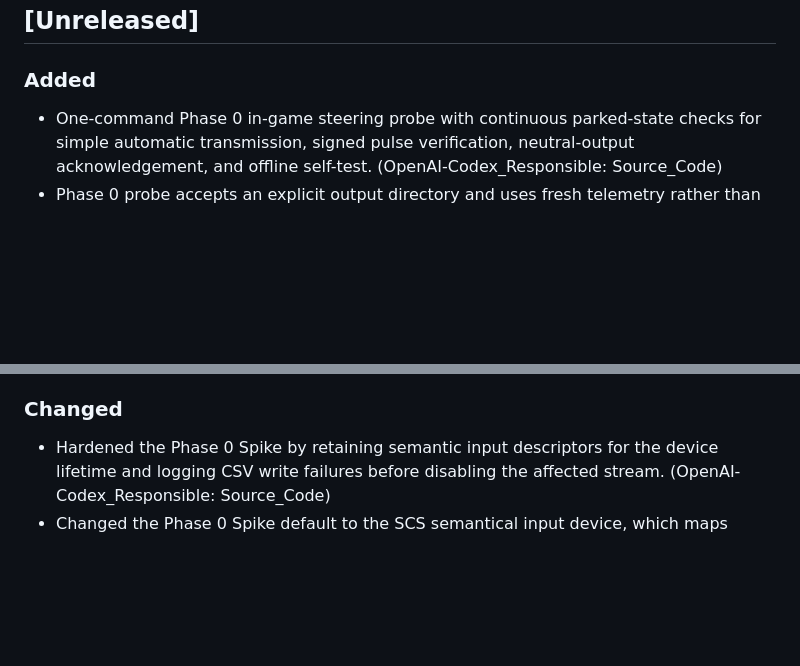
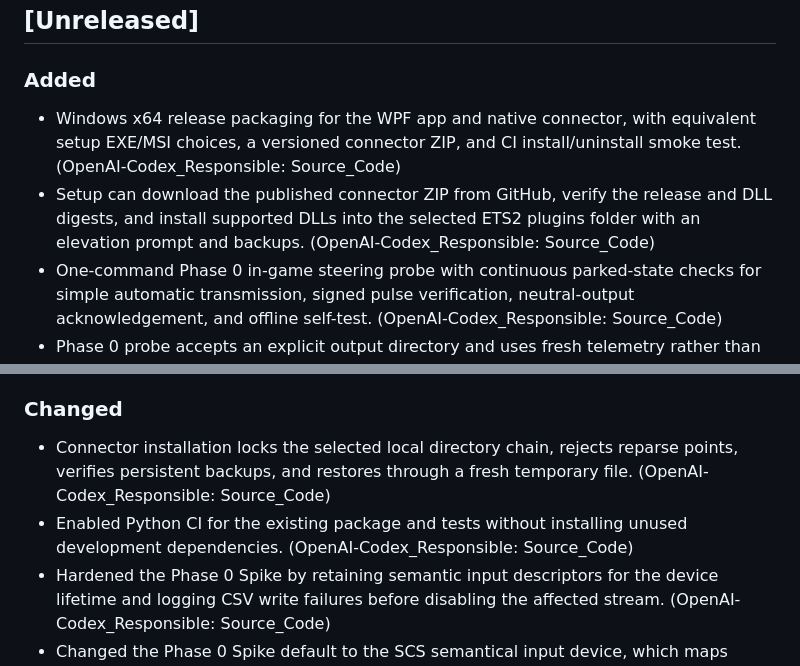
Before and after one commit to SpaceSquare640/Euro_Truck_Simulator_2_Auto_Pilot, a Markdown page: src/content/changelog.md, 2 parts joined by grey strips. Drawn GitHub-style; blank space fills up the shorter version.

Commit message:
docs: sync Change Log from Source_Code@6dd1c34

```diff
--- a/src/content/changelog.md
+++ b/src/content/changelog.md
@@ -5,6 +5,8 @@ All notable changes to this project are documented here and published on the pro
 ## [Unreleased]
 
 ### Added
+- Windows x64 release packaging for the WPF app and native connector, with equivalent setup EXE/MSI choices, a versioned connector ZIP, and CI install/uninstall smoke test. (OpenAI-Codex_Responsible: Source_Code)
+- Setup can download the published connector ZIP from GitHub, verify the release and DLL digests, and install supported DLLs into the selected ETS2 plugins folder with an elevation prompt and backups. (OpenAI-Codex_Responsible: Source_Code)
 - One-command Phase 0 in-game steering probe with continuous parked-state checks for simple automatic transmission, signed pulse verification, neutral-output acknowledgement, and offline self-test. (OpenAI-Codex_Responsible: Source_Code)
 - Phase 0 probe accepts an explicit output directory and uses fresh telemetry rather than process enumeration to validate game/plugin activity. (OpenAI-Codex_Responsible: Source_Code)
 - Development Python UI status service and WPF named-pipe status display with bounded framing, peer-image checks, and offline protocol checks; engagement remains disabled until native control integration. (OpenAI-Codex_Responsible: Source_Code)
@@ -21,6 +23,8 @@ All notable changes to this project are documented here and published on the pro
 - Native telemetry writer: `telemetry_core` library (layout, conversions, validity groups, moving_backward hysteresis, seqlock, Windows shared-memory owner), the SCS SDK plugin glue exporting `scs_telemetry_init` and `scs_telemetry_shutdown`, a minimal in-repo test framework, and writer-to-reader round-trip tests. (OpenAI-Codex_Responsible: Source_Code)
 
 ### Changed
+- Connector installation locks the selected local directory chain, rejects reparse points, verifies persistent backups, and restores through a fresh temporary file. (OpenAI-Codex_Responsible: Source_Code)
+- Enabled Python CI for the existing package and tests without installing unused development dependencies. (OpenAI-Codex_Responsible: Source_Code)
 - Hardened the Phase 0 Spike by retaining semantic input descriptors for the device lifetime and logging CSV write failures before disabling the affected stream. (OpenAI-Codex_Responsible: Source_Code)
 - Changed the Phase 0 Spike default to the SCS semantical input device, which maps configured game mixes without a player binding UI; mix support still requires verification per ETS2 profile. (OpenAI-Codex_Responsible: Source_Code)
 - Restored the generic `ETS2AP Spike` device alongside the no-bind semantic device by default, so existing ETS2 profiles recognize the assigned device while semantic input remains available. (OpenAI-Codex_Responsible: Source_Code)
```
